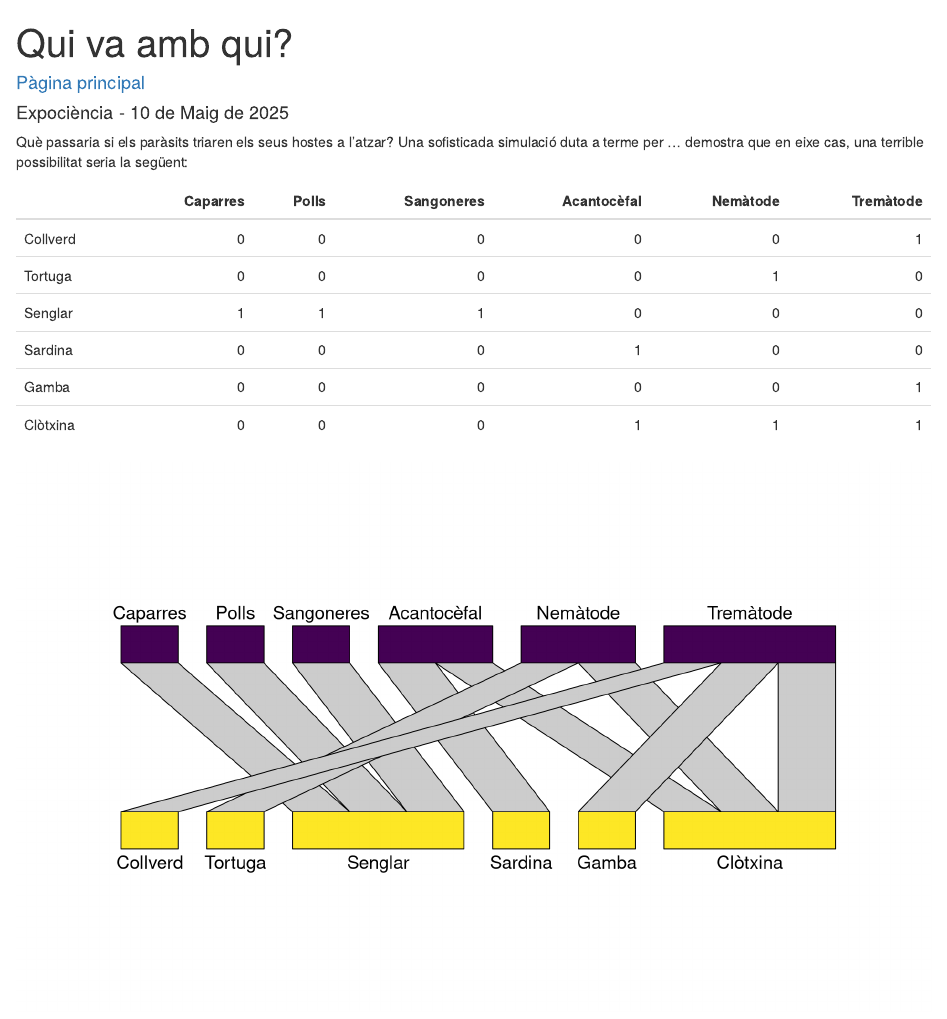
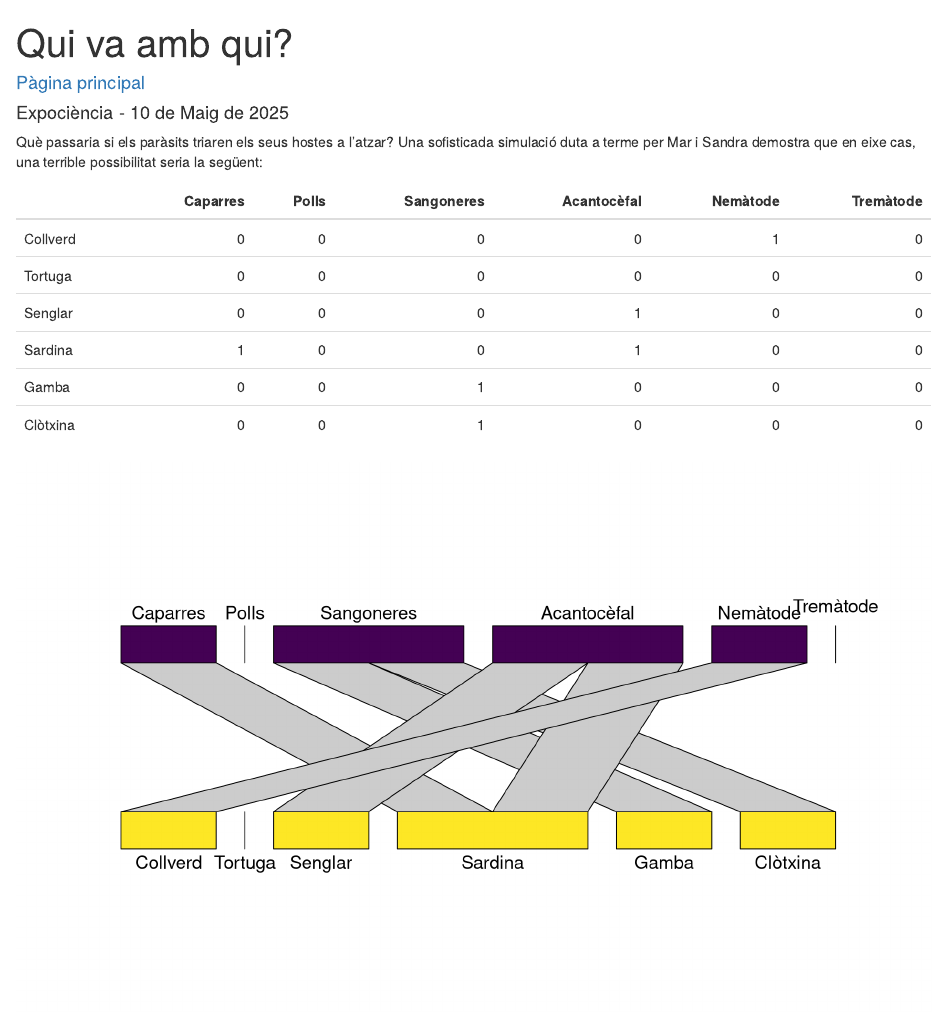
Before and after one commit to rights4parasites/rights4parasites.github.io, an R Markdown document (RUN-ca.Rmd): the page in a window 1100 px wide, from its top. Rendered offline with R 4.5, knitr and Pandoc, with nearby package versions.

Commit message:
Afegit els noms de Sandra i Mar a la seua simulació.

````diff
--- a/RUN-ca.Rmd
+++ b/RUN-ca.Rmd
@@ -6,19 +6,19 @@ output: html_document
 ---
 
 Què passaria si els paràsits triaren els seus hostes a l'atzar? Una sofisticada
-simulació duta a terme per ... demostra que en eixe cas, una terrible possibilitat
+simulació duta a terme per Mar i Sandra  demostra que en eixe cas, una terrible possibilitat
 seria la següent:
 
 ```{r, echo=FALSE, warning=FALSE, message=FALSE}
 ## Red de interacciones
 library(kableExtra)
 dados <- matrix(ncol=6,nrow=6,
-                c(0,0,0,0,0,1,          # Collverd
-                  0,0,0,0,1,0,          # Tortuga
-                  1,1,1,0,0,0,          # Senglar
-                  0,0,0,1,0,0,          # Sardina
-                  0,0,0,0,0,1,          # Gamba
-                  0,0,0,1,1,1), byrow=TRUE)  # Mejillón
+                c(0,0,0,0,1,0,          # Collverd
+                  0,0,0,0,0,0,          # Tortuga
+                  0,0,0,1,0,0,          # Senglar
+                  1,0,0,1,0,0,          # Sardina
+                  0,0,1,0,0,0,          # Gamba
+                  0,0,1,0,0,0), byrow=TRUE)  # Clòtxina
 
 colnames(dados) <- c('Caparres', 'Polls', 'Sangoneres',
                      'Acantocèfal', 'Nemàtode', 'Tremàtode')
````
Also changed, not shown: _posts/2025-05-10-00001.html.
